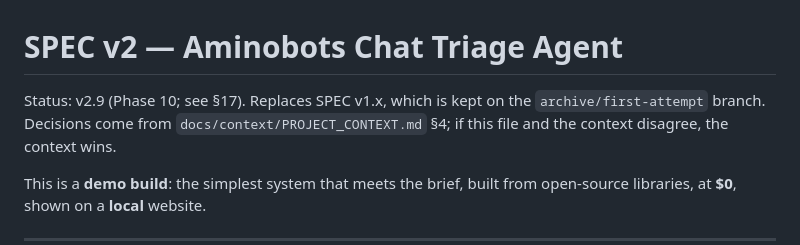
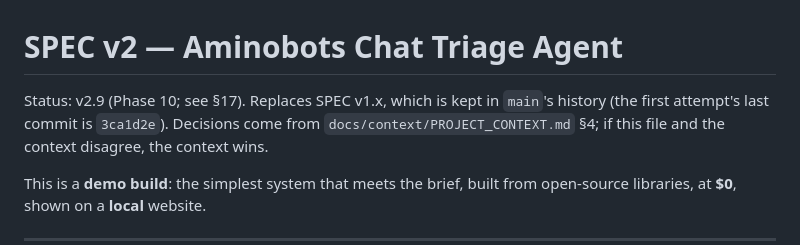
Before and after one commit to Anish-185/aminobots-chat-triage-agent, a Markdown page: docs/SPEC.md, the part around the change. Drawn GitHub-style.

```diff
--- a/docs/SPEC.md
+++ b/docs/SPEC.md
@@ -1,7 +1,7 @@
 # SPEC v2 — Aminobots Chat Triage Agent
 
-Status: v2.9 (Phase 10; see §17). Replaces SPEC v1.x, which is kept on the
-`archive/first-attempt` branch. Decisions come from `docs/context/PROJECT_CONTEXT.md` §4; if this
+Status: v2.9 (Phase 10; see §17). Replaces SPEC v1.x, which is kept in `main`'s
+history (the first attempt's last commit is `3ca1d2e`). Decisions come from `docs/context/PROJECT_CONTEXT.md` §4; if this
 file and the context disagree, the context wins.
 
 This is a **demo build**: the simplest system that meets the brief, built from open-source
```
Also changed, not shown: README.md (+1 -1 lines).
